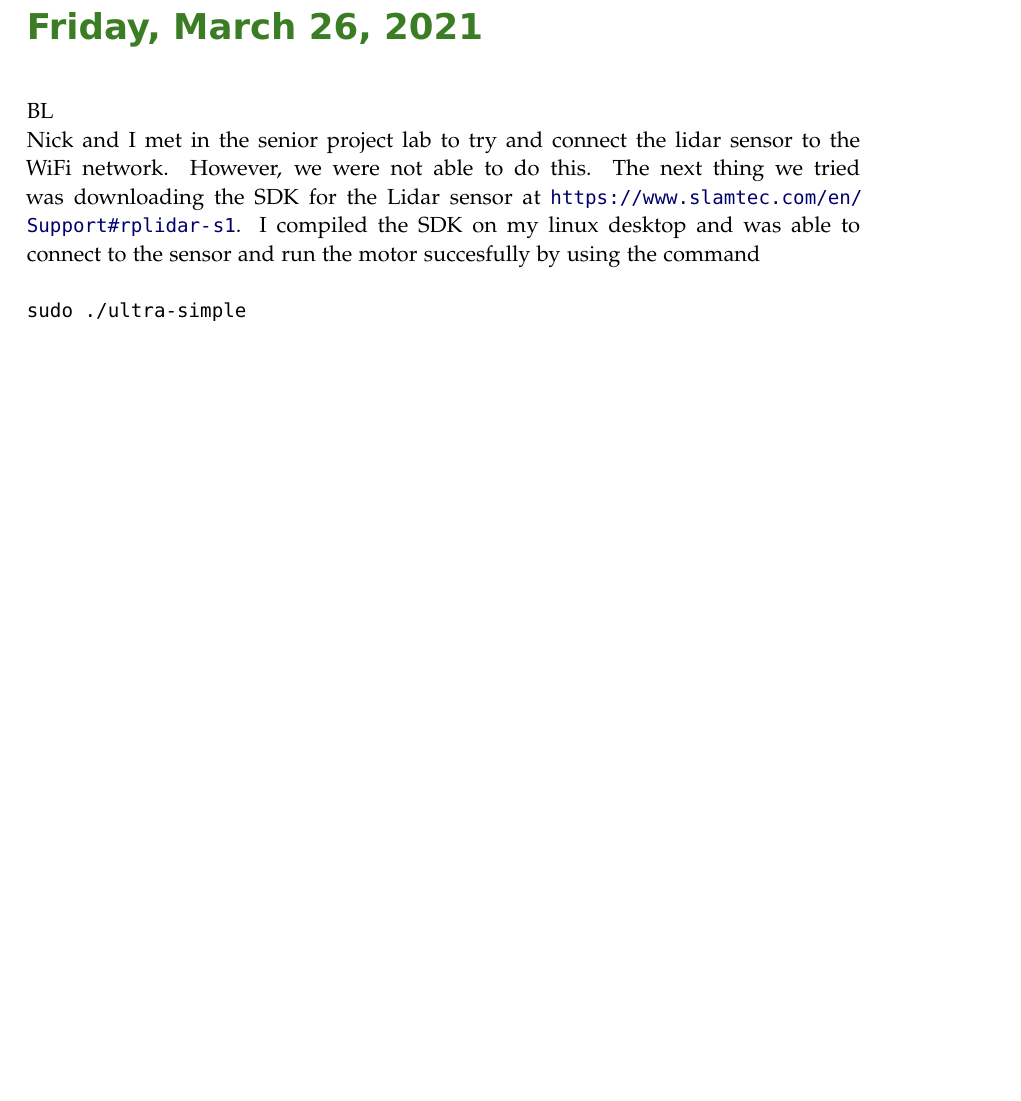
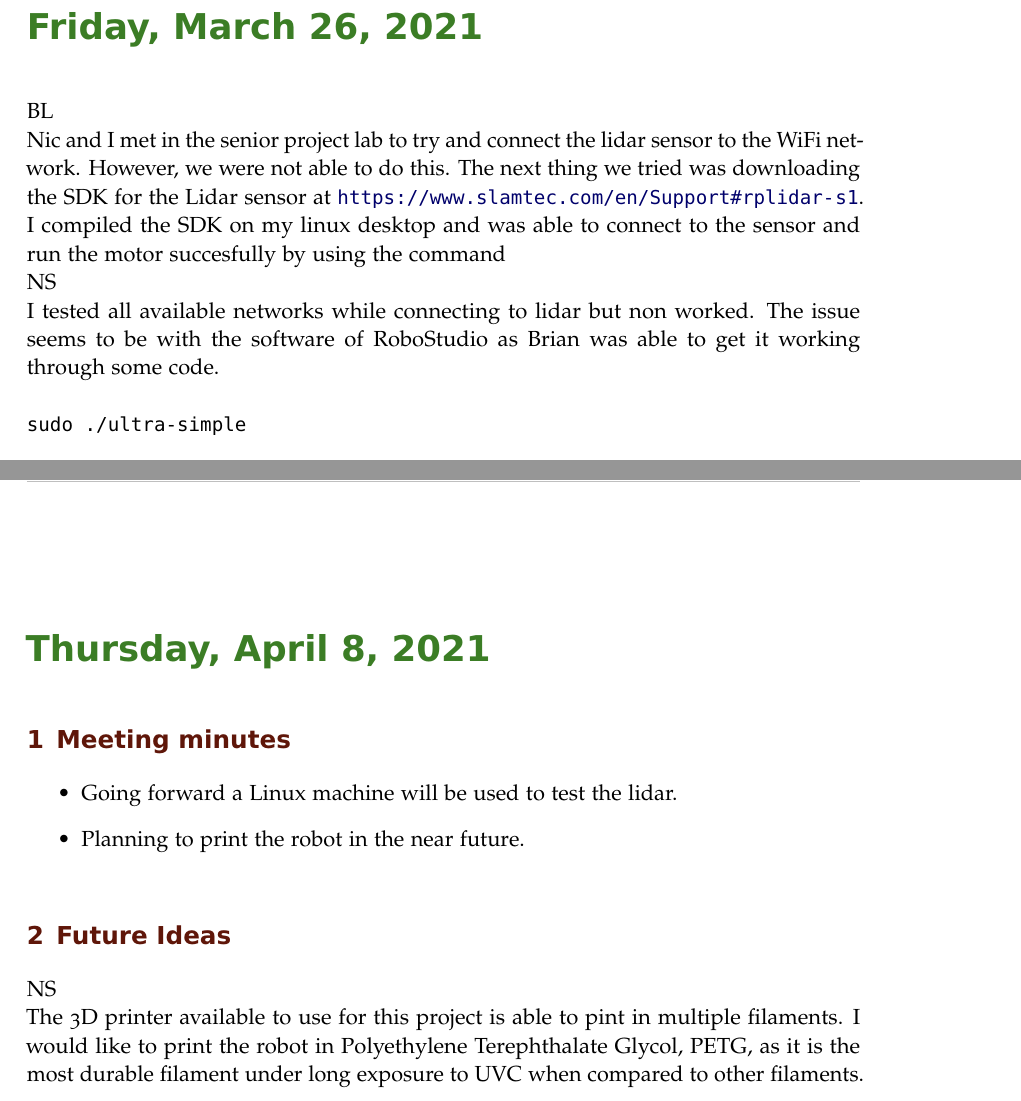
Before and after one commit to suruz-miah/cleaningAndMappingRobot, a LaTeX book (labnotebook.tex): part of page 133 of 135 before the commit and two parts of pages 133 and 135 of 137 after it, the two joined at a grey line, cut so that both start at the same text, the shorter picture padded with empty space. Compiled offline with pdfLaTeX.

Commit message:
Updated labnotebook

```diff
--- a/labnotebook.tex
+++ b/labnotebook.tex
@@ -1161,7 +1161,9 @@ Ran into the same "server not available" error with no wifi network showing up t
 
 \labday{Friday, March 26, 2021}
 BL\\
-Nick and I met in the senior project lab to try and connect the lidar sensor to the WiFi network. However, we were not able to do this. The next thing we tried was downloading the SDK for the Lidar sensor at \url{https://www.slamtec.com/en/Support#rplidar-s1}. I compiled the SDK on my linux desktop and was able to connect to the sensor and run the motor succesfully by using the command
+Nic and I met in the senior project lab to try and connect the lidar sensor to the WiFi network. However, we were not able to do this. The next thing we tried was downloading the SDK for the Lidar sensor at \url{https://www.slamtec.com/en/Support#rplidar-s1}. I compiled the SDK on my linux desktop and was able to connect to the sensor and run the motor succesfully by using the command\\
+NS\\
+I tested all available networks while connecting to lidar but non worked. The issue seems to be with the software of RoboStudio as Brian was able to get it working through some code.
 
 \begin{Verbatim}
 sudo ./ultra-simple
@@ -1199,6 +1201,20 @@ int main() {
     RPlidarDriver::DisposeDriver(lidar);
 }
 \end{Verbatim}
+
+\labday{Thursday, April 8, 2021}
+\experiment{Meeting minutes}
+\begin{itemize}
+\item Going forward a Linux machine will be used to test the lidar.
+\item Planning to print the robot in the near future.
+\end{itemize}
+\experiment{Future Ideas}
+NS\\
+The 3D printer available to use for this project is able to pint in multiple filaments. I would like to print the robot in Polyethylene Terephthalate Glycol, PETG, as it is the most durable filament under long exposure to UVC when compared to other filaments.
+
+
+
+
 \end{addmargin}
 
 
```
